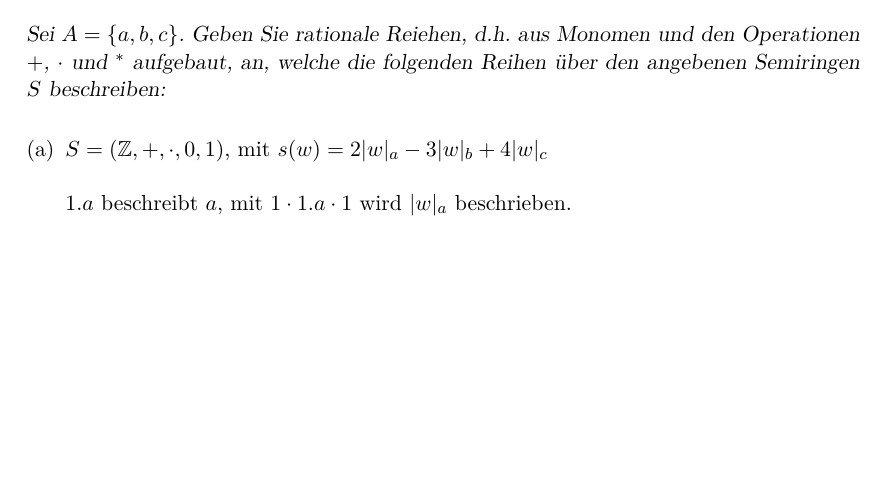
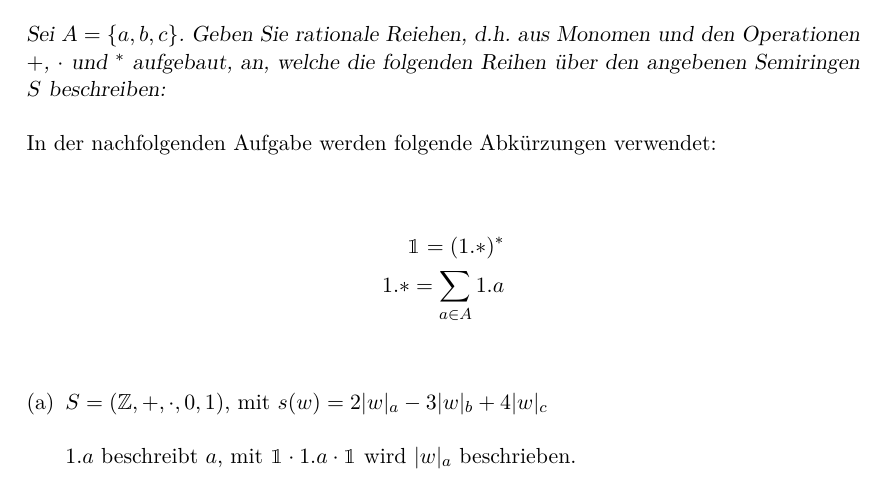
Before and after one commit to klingtnet/Automatentheorie, a LaTeX document (ue12.tex): part of page 1 of 2, cut so that both start at the same text, the shorter picture padded with empty space. Compiled offline with XeLaTeX; an older LaTeX class or package is replaced by its successor.

Commit message:
define abbreviations used

```diff
--- a/ue12.tex
+++ b/ue12.tex
@@ -12,6 +12,7 @@
 \usepackage{tikz}
 \usepackage{fontspec}
 \usepackage{enumerate}
+\usepackage{bbm}
 \usepackage{mathtools} % coloneqq
 % \setmainfont{Linux Libertine O}
 
@@ -40,8 +41,15 @@
 
 \textsl{Sei $A = \{a, b, c\}$. Geben Sie rationale Reiehen, d.h. aus Monomen und den Operationen $+$, $\cdot$ und ${}^*$ aufgebaut, an, welche die folgenden Reihen über den angebenen Semiringen $S$ beschreiben:}
 
+In der nachfolgenden Aufgabe werden folgende Abkürzungen verwendet:
+
+\begin{align*}
+  \mathbbm{1} = (1.*)^*\\
+  1.* = \sum\limits_{a \in A} 1.a\\
+\end{align*}
+
 \begin{enumerate}[(a)]
     \item $S = (\mathbb{Z}, +, \cdot, 0, 1)$, mit $s(w) = 2|w|_a -3|w|_b + 4|w|_c$
 
-      $1.a$ beschreibt $a$, mit $1 \cdot 1.a \cdot 1$ wird $|w|_a$ beschrieben.
+      $1.a$ beschreibt $a$, mit $\mathbbm{1} \cdot 1.a \cdot \mathbbm{1}$ wird $|w|_a$ beschrieben.
 
```
Also changed, not shown: ue12.tex (2 more changed lines).
